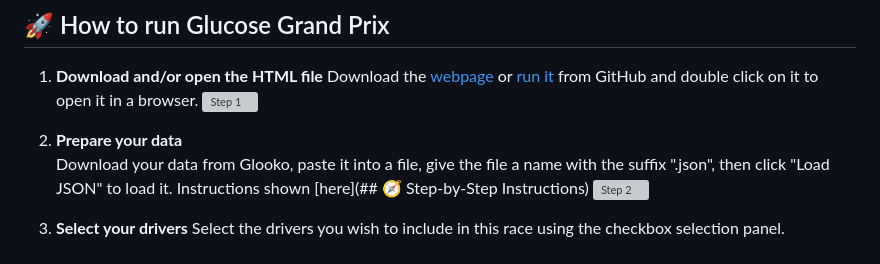
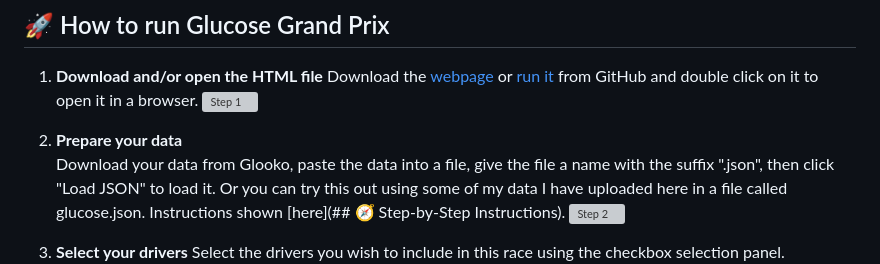
Before and after one commit to rilhia/glucose-grand-prix, a Markdown page: README.md, the part around the change. Drawn GitHub-style; grey boxes are pictures that could not be loaded.

```diff
--- a/README.md
+++ b/README.md
@@ -131,7 +131,7 @@ No scripts. No extensions. Just you, Chrome, and a little patience. Once you hav
    ![Step 1](images/GlucodeGrandPrix_1.png)
 
 2. **Prepare your data**
-   Download your data from Glooko, paste it into a file, give the file a name with the suffix ".json", then click "Load JSON" to load it. Instructions shown [here](## 🧭 Step-by-Step Instructions)
+   Download your data from Glooko, paste the data into a file, give the file a name with the suffix ".json", then click "Load JSON" to load it. Or you can try this out using some of my data I have uploaded here in a file called glucose.json. Instructions shown [here](## 🧭 Step-by-Step Instructions).
    ![Step 2](images/GlucodeGrandPrix_2.png)
 
 3. **Select your drivers**
```
